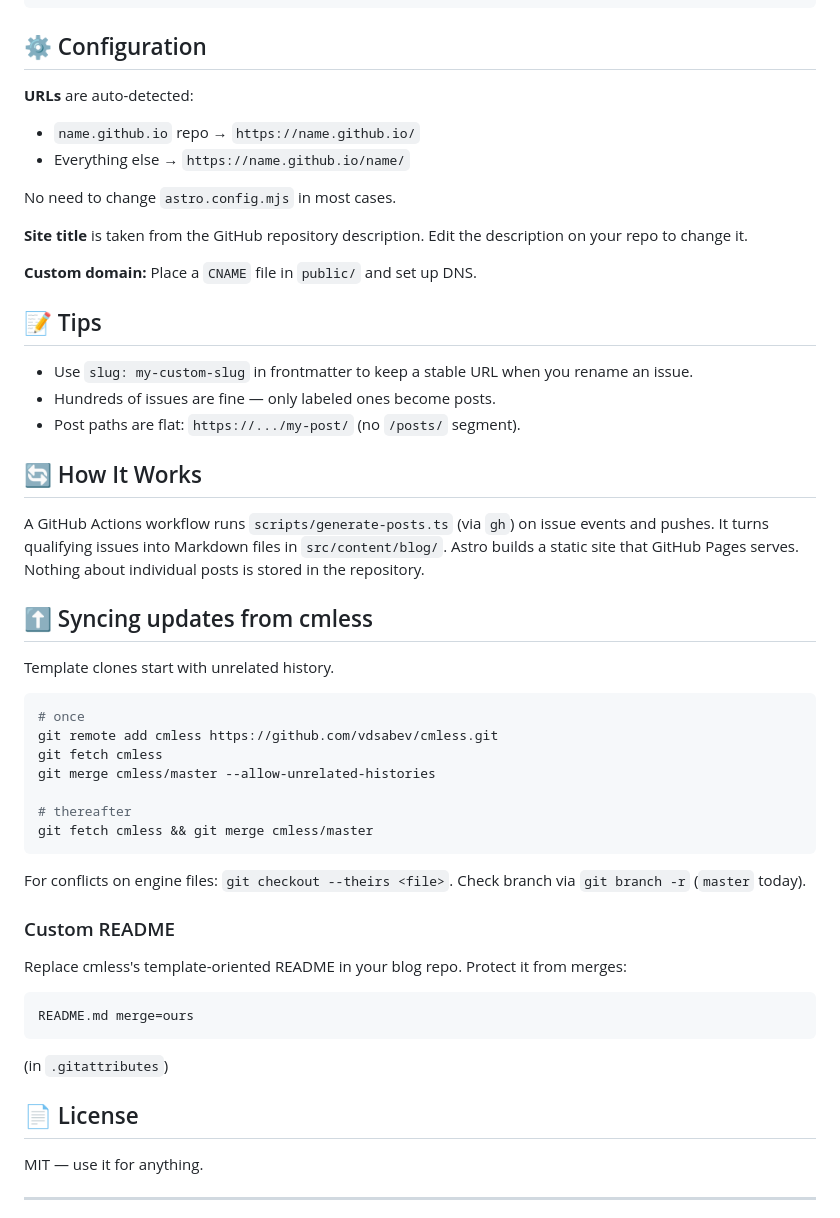
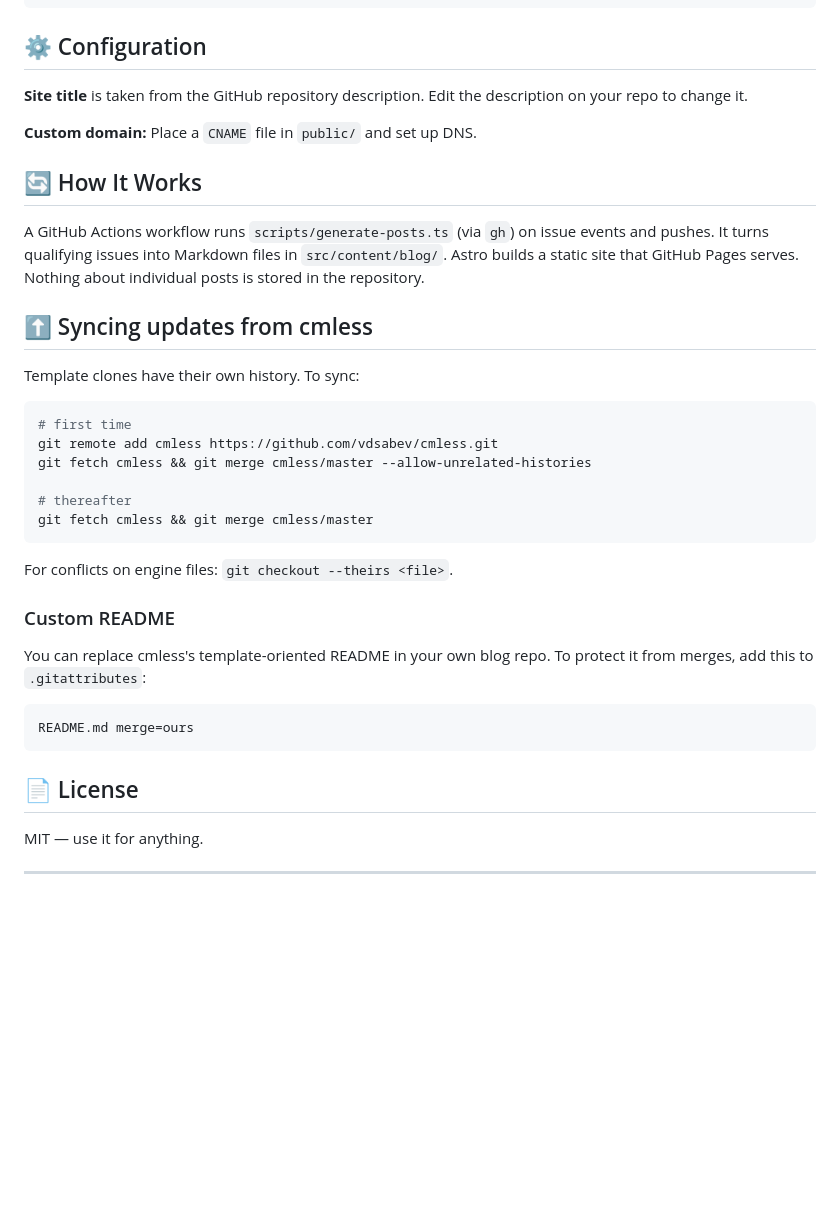
Before and after one commit to vdsabev/vdsabev.github.io, a Markdown page: README.md, the part around one of its changes. Drawn GitHub-style; blank space fills up the shorter version.

````diff
--- a/README.md
+++ b/README.md
@@ -82,55 +69,35 @@ npm run dev
 ```
 
 ## ⚙️ Configuration
-
-**URLs** are auto-detected:
-- `name.github.io` repo → `https://name.github.io/`
-- Everything else → `https://name.github.io/name/`
-
-No need to change `astro.config.mjs` in most cases.
-
 **Site title** is taken from the GitHub repository description. Edit the description on your repo to change it.
 
 **Custom domain:** Place a `CNAME` file in `public/` and set up DNS.
 
-## 📝 Tips
-
-- Use `slug: my-custom-slug` in frontmatter to keep a stable URL when you rename an issue.
-- Hundreds of issues are fine — only labeled ones become posts.
-- Post paths are flat: `https://.../my-post/` (no `/posts/` segment).
-
 ## 🔄 How It Works
-
 A GitHub Actions workflow runs `scripts/generate-posts.ts` (via `gh`) on issue events and pushes. It turns qualifying issues into Markdown files in `src/content/blog/`. Astro builds a static site that GitHub Pages serves. Nothing about individual posts is stored in the repository.
 
 ## ⬆️ Syncing updates from cmless
-
-Template clones start with unrelated history.
+Template clones have their own history. To sync:
 
 ```sh
-# once
+# first time
 git remote add cmless https://github.com/vdsabev/cmless.git
-git fetch cmless
-git merge cmless/master --allow-unrelated-histories
+git fetch cmless && git merge cmless/master --allow-unrelated-histories
 
 # thereafter
 git fetch cmless && git merge cmless/master
 ```
 
-For conflicts on engine files: `git checkout --theirs <file>`. Check branch via `git branch -r` (`master` today).
+For conflicts on engine files: `git checkout --theirs <file>`.
 
 ### Custom README
-
-Replace cmless's template-oriented README in your blog repo. Protect it from merges:
+You can replace cmless's template-oriented README in your own blog repo. To protect it from merges, add this to `.gitattributes`:
 
 ```text
 README.md merge=ours
 ```
 
-(in `.gitattributes`)
-
 ## 📄 License
-
 MIT — use it for anything.
 
 ---
````
Also changed, not shown: other parts of README.md (+23 -36 lines).
